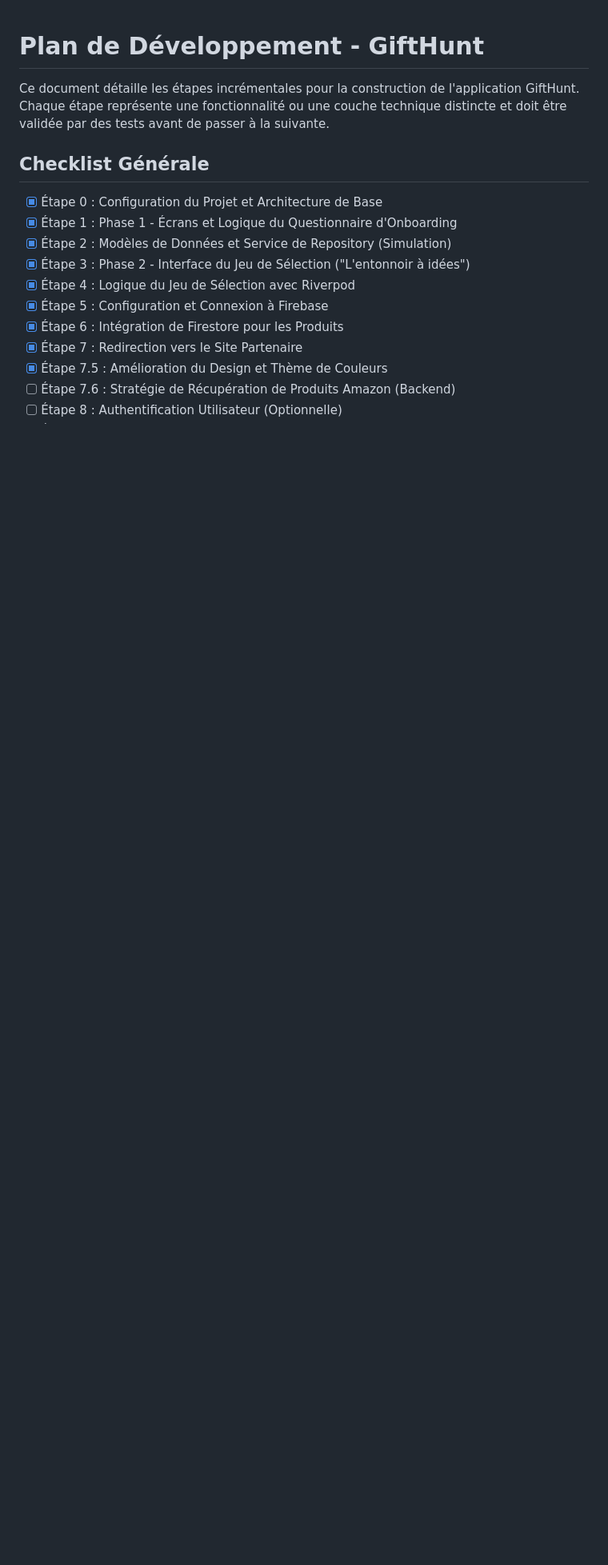
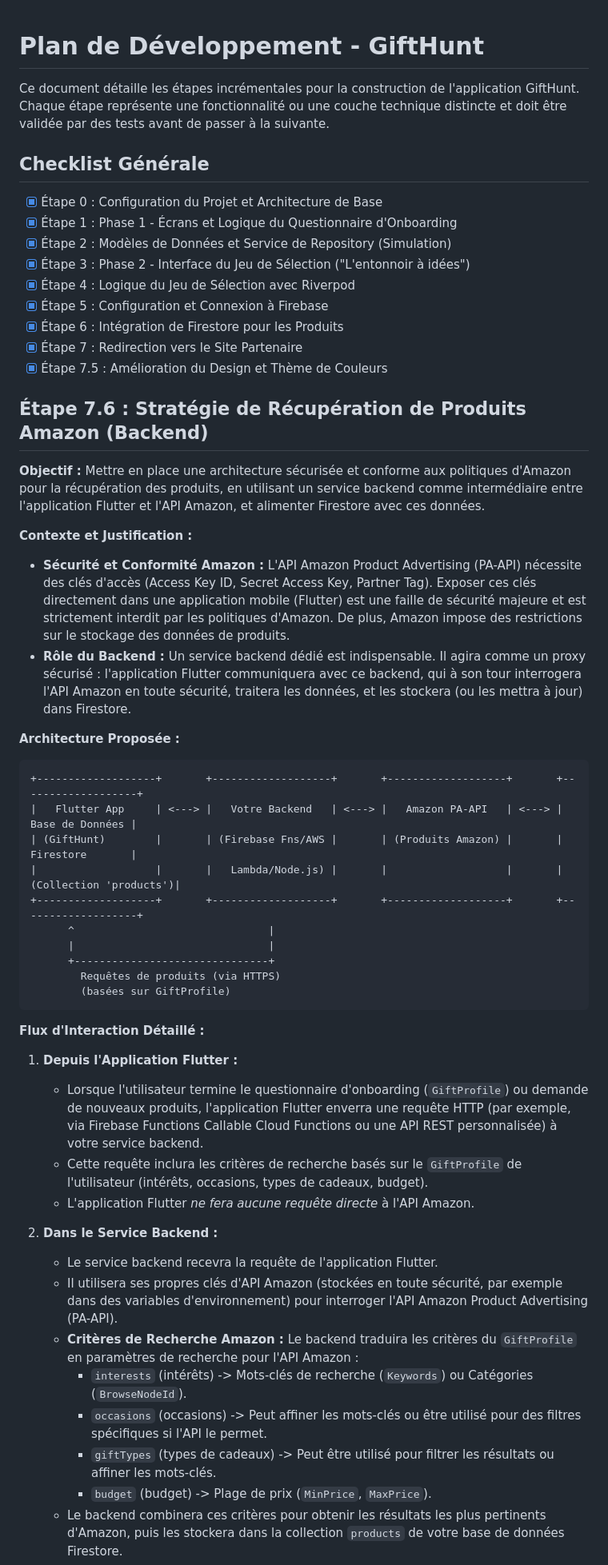
Before and after one commit to FabriceACohen/gifthunt, a Markdown page: PLAN.md, the part around one of its changes. Shown at 80% size. Rendered like a GitHub page; blank space fills up the shorter version.

Commit message:
docs: Detailed strategy for Amazon product retrieval (Step 7.6)

````diff
--- a/PLAN.md
+++ b/PLAN.md
@@ -13,5 +13,43 @@ Ce document détaille les étapes incrémentales pour la construction de l'appli
 - [x] Étape 6 : Intégration de Firestore pour les Produits
 - [x] Étape 7 : Redirection vers le Site Partenaire
 - [x] Étape 7.5 : Amélioration du Design et Thème de Couleurs
-- [ ] Étape 7.6 : Stratégie de Récupération de Produits Amazon (Backend)
-- [ ] Étape 8 : Authentification Utilisateur (Optionnelle)
+## Étape 7.6 : Stratégie de Récupération de Produits Amazon (Backend)
+
+**Objectif :** Mettre en place une architecture sécurisée et conforme aux politiques d'Amazon pour la récupération des produits, en utilisant un service backend comme intermédiaire entre l'application Flutter et l'API Amazon, et alimenter Firestore avec ces données.
+
+**Contexte et Justification :**
+*   **Sécurité et Conformité Amazon :** L'API Amazon Product Advertising (PA-API) nécessite des clés d'accès (Access Key ID, Secret Access Key, Partner Tag). Exposer ces clés directement dans une application mobile (Flutter) est une faille de sécurité majeure et est strictement interdit par les politiques d'Amazon. De plus, Amazon impose des restrictions sur le stockage des données de produits.
+*   **Rôle du Backend :** Un service backend dédié est indispensable. Il agira comme un proxy sécurisé : l'application Flutter communiquera avec ce backend, qui à son tour interrogera l'API Amazon en toute sécurité, traitera les données, et les stockera (ou les mettra à jour) dans Firestore.
+
+**Architecture Proposée :**
+
+```
++-------------------+       +-------------------+       +-------------------+       +-------------------+
+|   Flutter App     | <---> |   Votre Backend   | <---> |   Amazon PA-API   | <---> |   Base de Données |
+| (GiftHunt)        |       | (Firebase Fns/AWS |       | (Produits Amazon) |       |   Firestore       |
+|                   |       |   Lambda/Node.js) |       |                   |       | (Collection 'products')|
++-------------------+       +-------------------+       +-------------------+       +-------------------+
+      ^                               |
+      |                               |
+      +-------------------------------+
+        Requêtes de produits (via HTTPS)
+        (basées sur GiftProfile)
+```
+
+**Flux d'Interaction Détaillé :**
+
+1.  **Depuis l'Application Flutter :**
+    *   Lorsque l'utilisateur termine le questionnaire d'onboarding (`GiftProfile`) ou demande de nouveaux produits, l'application Flutter enverra une requête HTTP (par exemple, via Firebase Functions Callable Cloud Functions ou une API REST personnalisée) à votre service backend.
+    *   Cette requête inclura les critères de recherche basés sur le `GiftProfile` de l'utilisateur (intérêts, occasions, types de cadeaux, budget).
+    *   L'application Flutter *ne fera aucune requête directe* à l'API Amazon.
+
+2.  **Dans le Service Backend :**
+    *   Le service backend recevra la requête de l'application Flutter.
+    *   Il utilisera ses propres clés d'API Amazon (stockées en toute sécurité, par exemple dans des variables d'environnement) pour interroger l'API Amazon Product Advertising (PA-API).
+    *   **Critères de Recherche Amazon :** Le backend traduira les critères du `GiftProfile` en paramètres de recherche pour l'API Amazon :
+        *   `interests` (intérêts) -> Mots-clés de recherche (`Keywords`) ou Catégories (`BrowseNodeId`).
+        *   `occasions` (occasions) -> Peut affiner les mots-clés ou être utilisé pour des filtres spécifiques si l'API le permet.
+        *   `giftTypes` (types de cadeaux) -> Peut être utilisé pour filtrer les résultats ou affiner les mots-clés.
+        *   `budget` (budget) -> Plage de prix (`MinPrice`, `MaxPrice`).
+    *   Le backend combinera ces critères pour obtenir les résultats les plus pertinents d'Amazon, puis les stockera dans la collection `products` de votre base de données Firestore.
+
````
Also changed, not shown: other parts of PLAN.md (+28 -0 lines).
